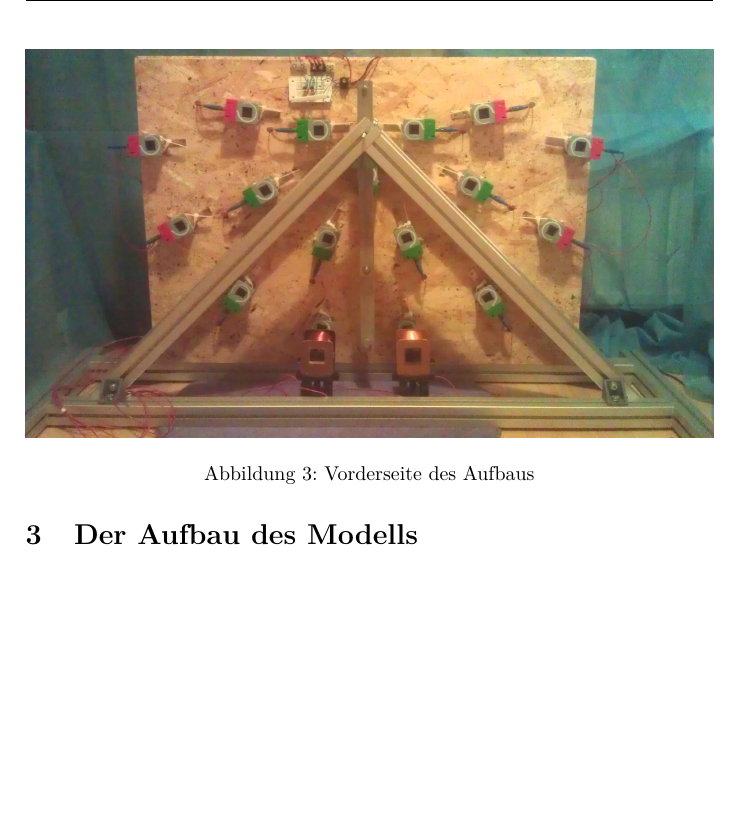
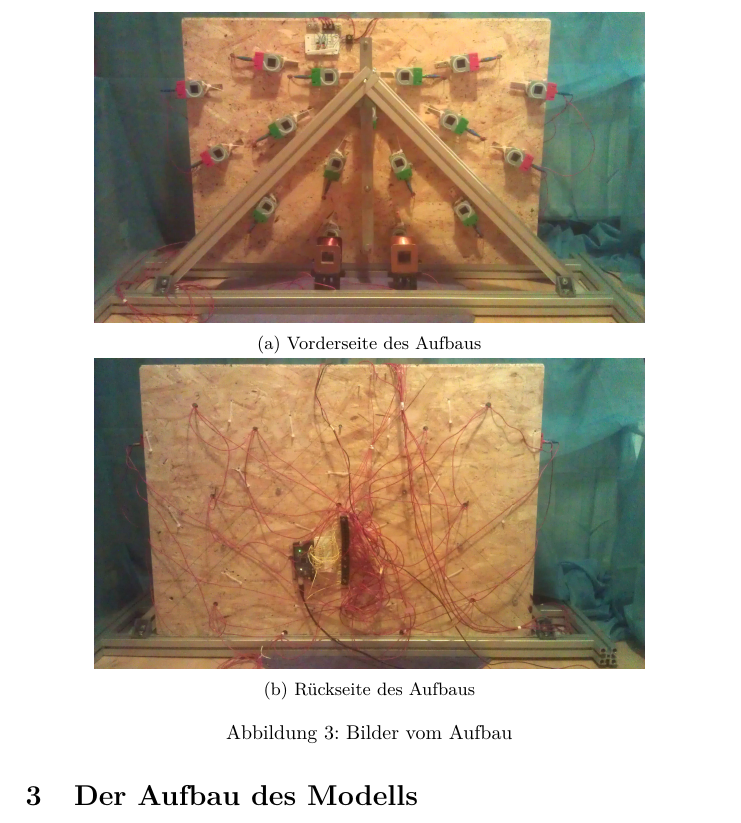
Before and after one commit to tychon/chaospendel-doc, a LaTeX paper (doc-ger/Dokumentation.tex, which reads doc-ger/Modell.tex): part of page 7 of 17, cut so that both start at the same text, the shorter picture padded with empty space. Compiled offline with pdfLaTeX.

Commit message:
doc-ger: bild von der rueckseite

```diff
--- a/doc-ger/Dokumentation.tex
+++ b/doc-ger/Dokumentation.tex
@@ -7,7 +7,7 @@
 \newcommand{\mytitle}{Untersuchung und Kontrolle von chaotischem Verhalten am Doppelpendel}
 \newcommand{\myauthor}{Jann Horn und Hannes Riechert}
 
-\usepackage{graphicx, wrapfig, subfigure, color, amsmath, amsthm}
+\usepackage{graphicx, wrapfig, subcaption, color, amsmath, amsthm}
 \usepackage{fancyhdr}
   \lhead{\myauthor}
   \chead{}
--- a/doc-ger/Modell.tex
+++ b/doc-ger/Modell.tex
@@ -2,9 +2,21 @@
 \section{Der Aufbau des Modells}
 
 \begin{figure}[bht]
-  \includegraphics[width=\textwidth]{images/real_front.jpg}
-  \caption{Vorderseite des Aufbaus}
-  \label{fig:front}
+  \centering
+  \begin{subfigure}{\textwidth}
+    \centering
+    \includegraphics[width=0.8\textwidth]{images/real_front.jpg}
+    \caption{Vorderseite des Aufbaus}
+    \label{fig:front}
+  \end{subfigure}
+  \begin{subfigure}{\textwidth}
+    \centering
+    \includegraphics[width=0.8\textwidth]{images/real_back.jpg}
+    \caption{Rückseite des Aufbaus}
+    \label{fig:back}
+  \end{subfigure}
+  \caption{Bilder vom Aufbau}
+  \label{fig:aufbau}
 \end{figure}
 
 Das fertige Modell ist in Abbildung \ref{fig:front} zu sehen.
```
Also changed, not shown: doc-ger/images/real_back.jpg (added).
